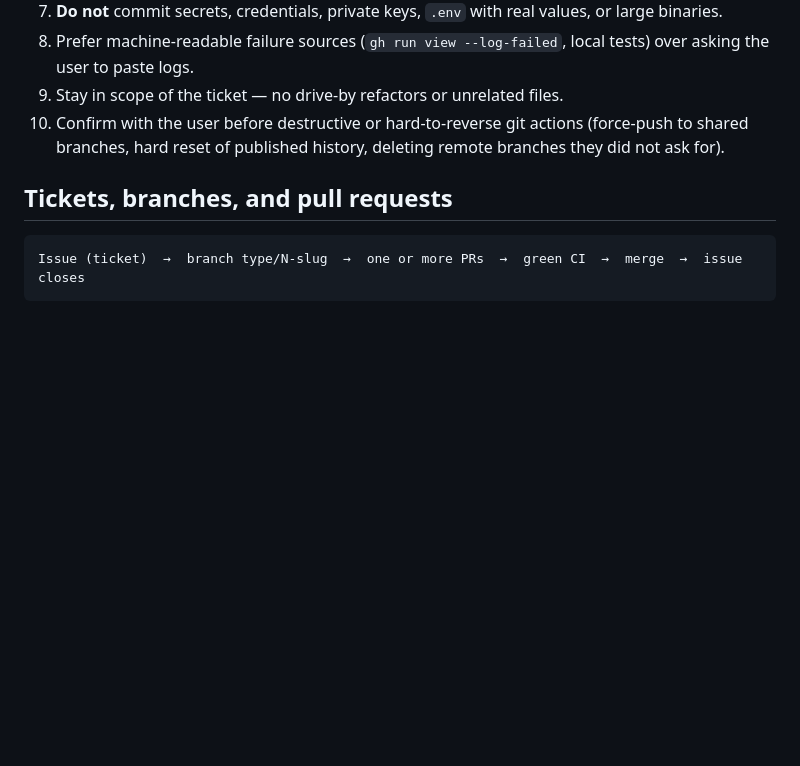
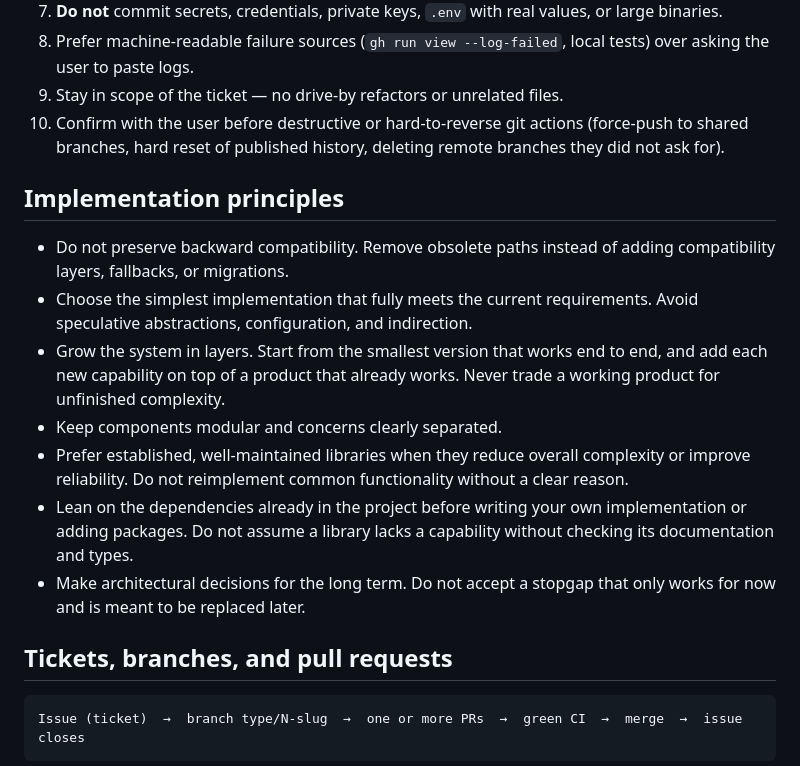
Before and after one commit to mikeornstein/three-cad, a Markdown page: AGENTS.md, the part around the change. GitHub-like rendering; blank space fills up the shorter version.

Commit message:
docs: add implementation principles to AGENTS.md (#8) (#9)
Capture design rules for agents: no compat layers, simplicity,
layered growth, modularity, prefer existing libs, long-term decisions.

```diff
--- a/AGENTS.md
+++ b/AGENTS.md
@@ -34,6 +34,16 @@ npm run build      # tsc + vite build (what CI runs)
 8. Prefer machine-readable failure sources (`gh run view --log-failed`, local tests) over asking the user to paste logs.
 9. Stay in scope of the ticket — no drive-by refactors or unrelated files.
 10. Confirm with the user before destructive or hard-to-reverse git actions (force-push to shared branches, hard reset of published history, deleting remote branches they did not ask for).
+
+## Implementation principles
+
+- Do not preserve backward compatibility. Remove obsolete paths instead of adding compatibility layers, fallbacks, or migrations.
+- Choose the simplest implementation that fully meets the current requirements. Avoid speculative abstractions, configuration, and indirection.
+- Grow the system in layers. Start from the smallest version that works end to end, and add each new capability on top of a product that already works. Never trade a working product for unfinished complexity.
+- Keep components modular and concerns clearly separated.
+- Prefer established, well-maintained libraries when they reduce overall complexity or improve reliability. Do not reimplement common functionality without a clear reason.
+- Lean on the dependencies already in the project before writing your own implementation or adding packages. Do not assume a library lacks a capability without checking its documentation and types.
+- Make architectural decisions for the long term. Do not accept a stopgap that only works for now and is meant to be replaced later.
 
 ## Tickets, branches, and pull requests
 
```
